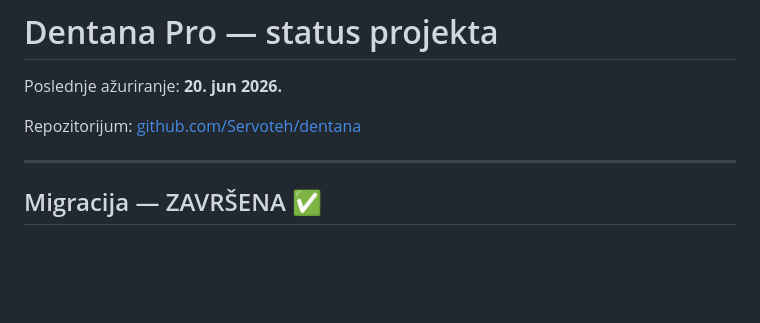
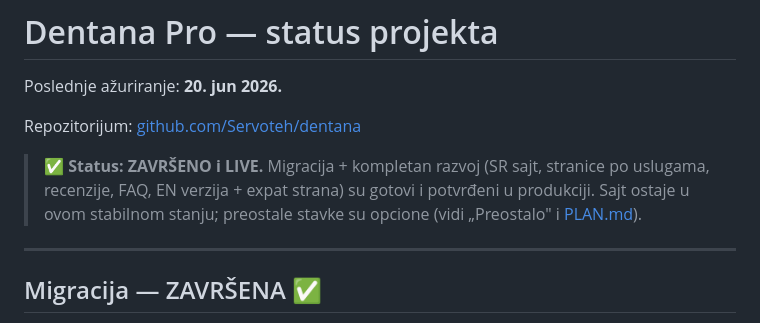
Before and after one commit to Servoteh/dentana, a Markdown page: STATUS.md, the part around the change. Rendered like a GitHub page; blank space fills up the shorter version.

```diff
--- a/STATUS.md
+++ b/STATUS.md
@@ -3,6 +3,8 @@
 Poslednje ažuriranje: **20. jun 2026.**
 
 Repozitorijum: [github.com/Servoteh/dentana](https://github.com/Servoteh/dentana)
+
+> ✅ **Status: ZAVRŠENO i LIVE.** Migracija + kompletan razvoj (SR sajt, stranice po uslugama, recenzije, FAQ, EN verzija + expat strana) su gotovi i potvrđeni u produkciji. Sajt ostaje u ovom stabilnom stanju; preostale stavke su opcione (vidi „Preostalo" i [PLAN.md](PLAN.md)).
 
 ---
 
```
Also changed, not shown: PLAN.md (+2 -0 lines).
